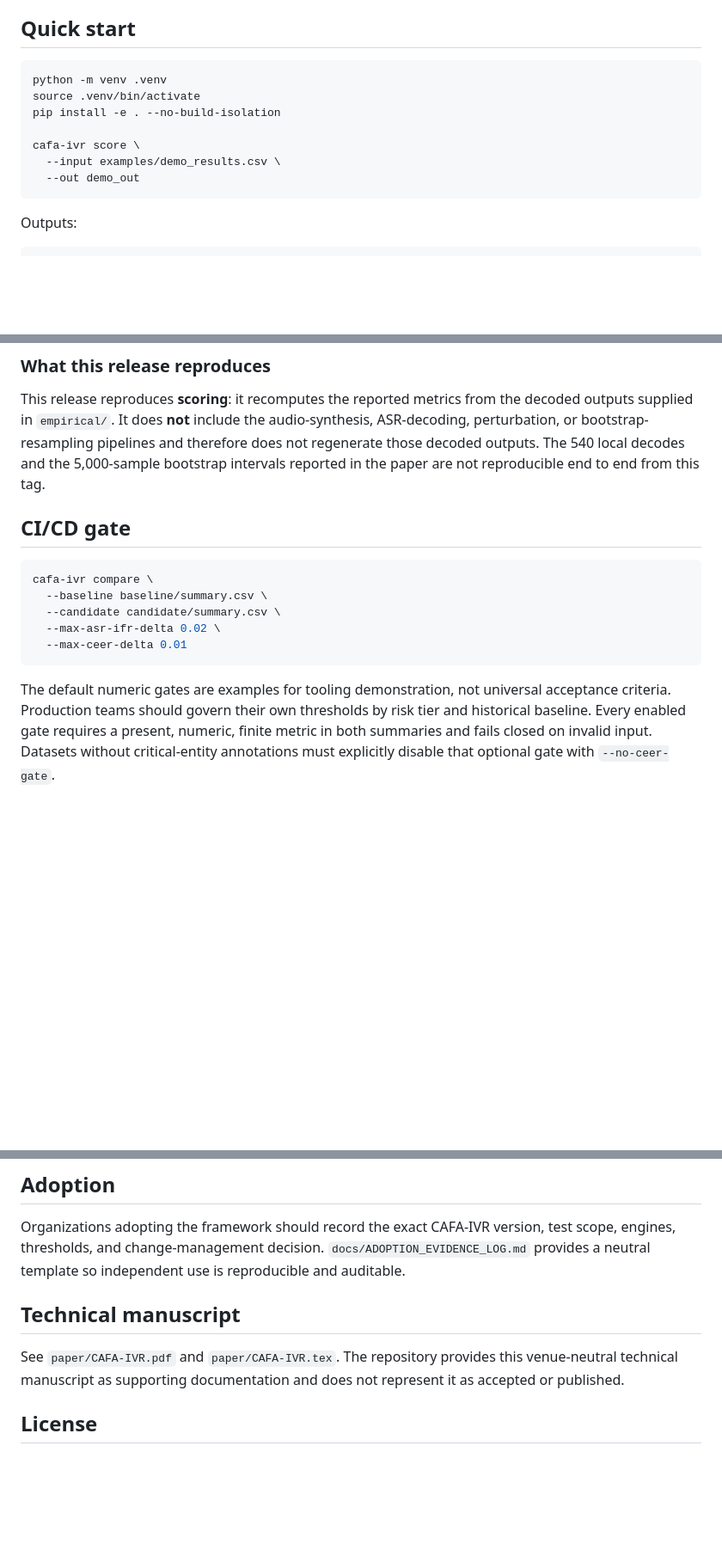
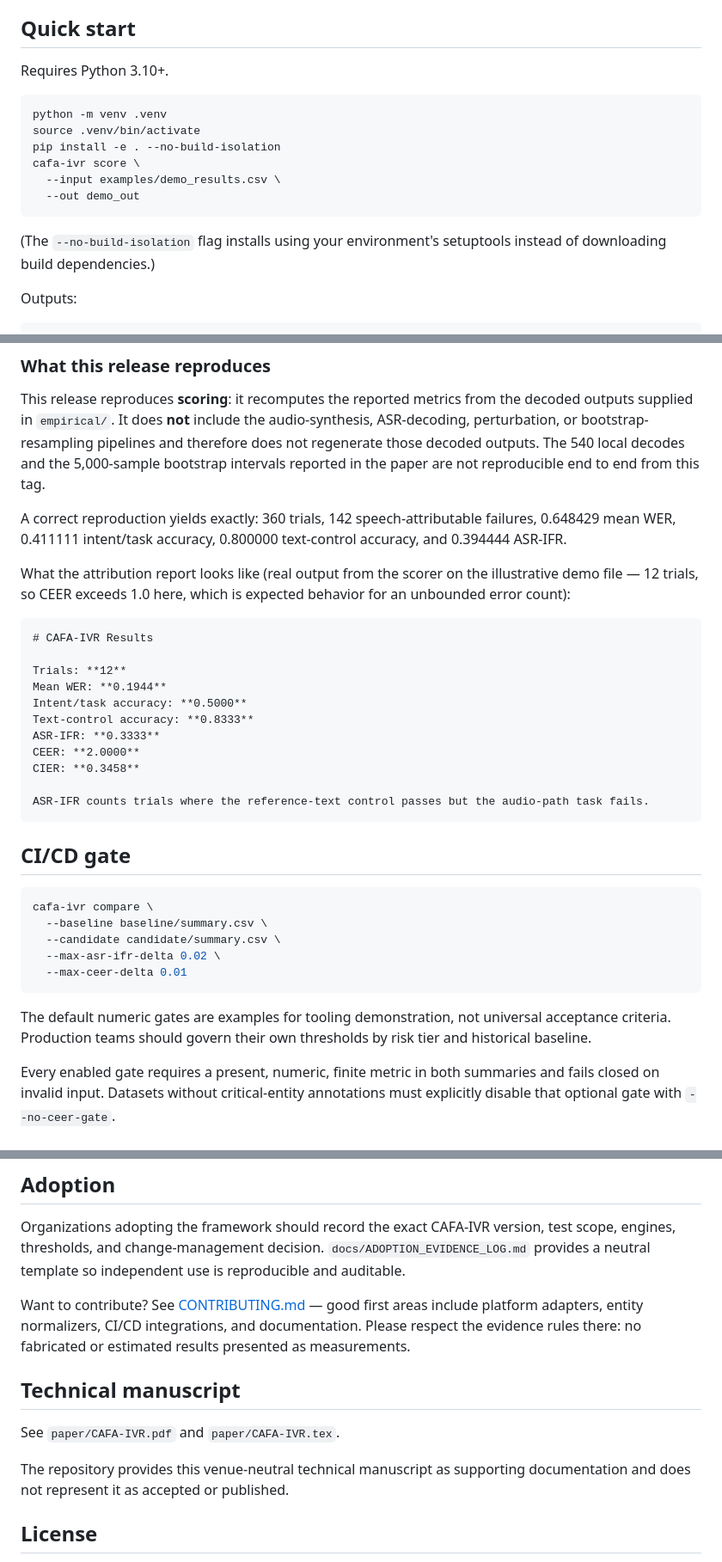
Before and after one commit to sridharanvijaykumar/cafa-ivr, a Markdown page: README.md, 3 parts joined by grey strips. Shown at 86% size. Drawn GitHub-style; blank space fills up the shorter version.

Commit message:
docs: refresh README
- Version-neutral title (was pinned to v1.0; latest is v1.1.0) + release/Python badges
- Link CONTRIBUTING.md from Adoption section
- Explain the --no-build-isolation install flag
- Add exact expected values for the 360-trial measured reproduction
- Show real scorer report.md sample (demo file, illustrative)

````diff
--- a/README.md
+++ b/README.md
@@ -39,15 +41,19 @@ CAFA-IVR also supports:
 
 ## Quick start
 
+Requires Python 3.10+.
+
 ```bash
 python -m venv .venv
 source .venv/bin/activate
 pip install -e . --no-build-isolation
-
 cafa-ivr score \
   --input examples/demo_results.csv \
   --out demo_out
 ```
+
+(The `--no-build-isolation` flag installs using your environment's setuptools instead of
+downloading build dependencies.)
 
 Outputs:
 
@@ -73,6 +79,28 @@ cafa-ivr score \
 
 This release reproduces **scoring**: it recomputes the reported metrics from the decoded outputs supplied in `empirical/`. It does **not** include the audio-synthesis, ASR-decoding, perturbation, or bootstrap-resampling pipelines and therefore does not regenerate those decoded outputs. The 540 local decodes and the 5,000-sample bootstrap intervals reported in the paper are not reproducible end to end from this tag.
 
+A correct reproduction yields exactly: 360 trials, 142 speech-attributable failures,
+0.648429 mean WER, 0.411111 intent/task accuracy, 0.800000 text-control accuracy, and
+0.394444 ASR-IFR.
+
+What the attribution report looks like (real output from the scorer on the illustrative
+demo file — 12 trials, so CEER exceeds 1.0 here, which is expected behavior for an
+unbounded error count):
+
+```markdown
+# CAFA-IVR Results
+
+Trials: **12**
+Mean WER: **0.1944**
+Intent/task accuracy: **0.5000**
+Text-control accuracy: **0.8333**
+ASR-IFR: **0.3333**
+CEER: **2.0000**
+CIER: **0.3458**
+
+ASR-IFR counts trials where the reference-text control passes but the audio-path task fails.
+```
+
 ## CI/CD gate
 
 ```bash
@@ -84,6 +112,7 @@ cafa-ivr compare \
 ```
 
 The default numeric gates are examples for tooling demonstration, not universal acceptance criteria. Production teams should govern their own thresholds by risk tier and historical baseline.
+
 Every enabled gate requires a present, numeric, finite metric in both summaries and fails closed on invalid input. Datasets without critical-entity annotations must explicitly disable that optional gate with `--no-ceer-gate`.
 
 ## Integration contract
@@ -113,9 +142,15 @@ The included 360-trial pilot exercises **ASR-IFR** and **WER** only. It carries
 
 Organizations adopting the framework should record the exact CAFA-IVR version, test scope, engines, thresholds, and change-management decision. `docs/ADOPTION_EVIDENCE_LOG.md` provides a neutral template so independent use is reproducible and auditable.
 
+Want to contribute? See [CONTRIBUTING.md](CONTRIBUTING.md) — good first areas include
+platform adapters, entity normalizers, CI/CD integrations, and documentation. Please
+respect the evidence rules there: no fabricated or estimated results presented as
+measurements.
+
 ## Technical manuscript
 
 See `paper/CAFA-IVR.pdf` and `paper/CAFA-IVR.tex`.
+
 The repository provides this venue-neutral technical manuscript as supporting documentation and does not represent it as accepted or published.
 
 ## License
````
Also changed, not shown: other parts of README.md (+11 -9 lines).
